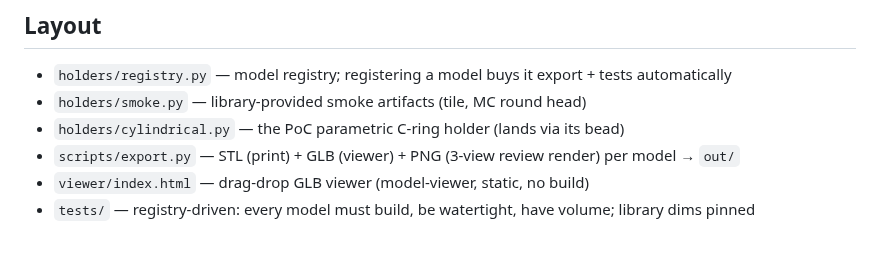
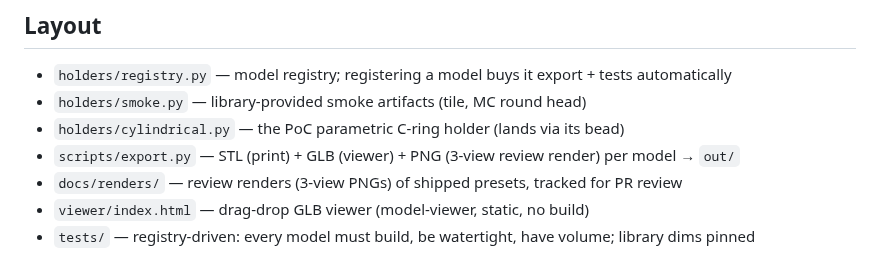
Before and after one commit to SeanOC/stuff, a Markdown page: build123d/README.md, the part around the change. Rendered like a GitHub page.

```diff
--- a/build123d/README.md
+++ b/build123d/README.md
@@ -14,6 +14,7 @@ If a library can't do something, that's a *finding for the eval*, not an invitat
 - `holders/smoke.py` — library-provided smoke artifacts (tile, MC round head)
 - `holders/cylindrical.py` — the PoC parametric C-ring holder (lands via its bead)
 - `scripts/export.py` — STL (print) + GLB (viewer) + PNG (3-view review render) per model → `out/`
+- `docs/renders/` — review renders (3-view PNGs) of shipped presets, tracked for PR review
 - `viewer/index.html` — drag-drop GLB viewer (model-viewer, static, no build)
 - `tests/` — registry-driven: every model must build, be watertight, have volume; library dims pinned
 
```
Also changed, not shown: build123d/docs/renders/holder_bottle_500ml.png (added), build123d/docs/renders/holder_spray_can.png (added), 2 other files.
